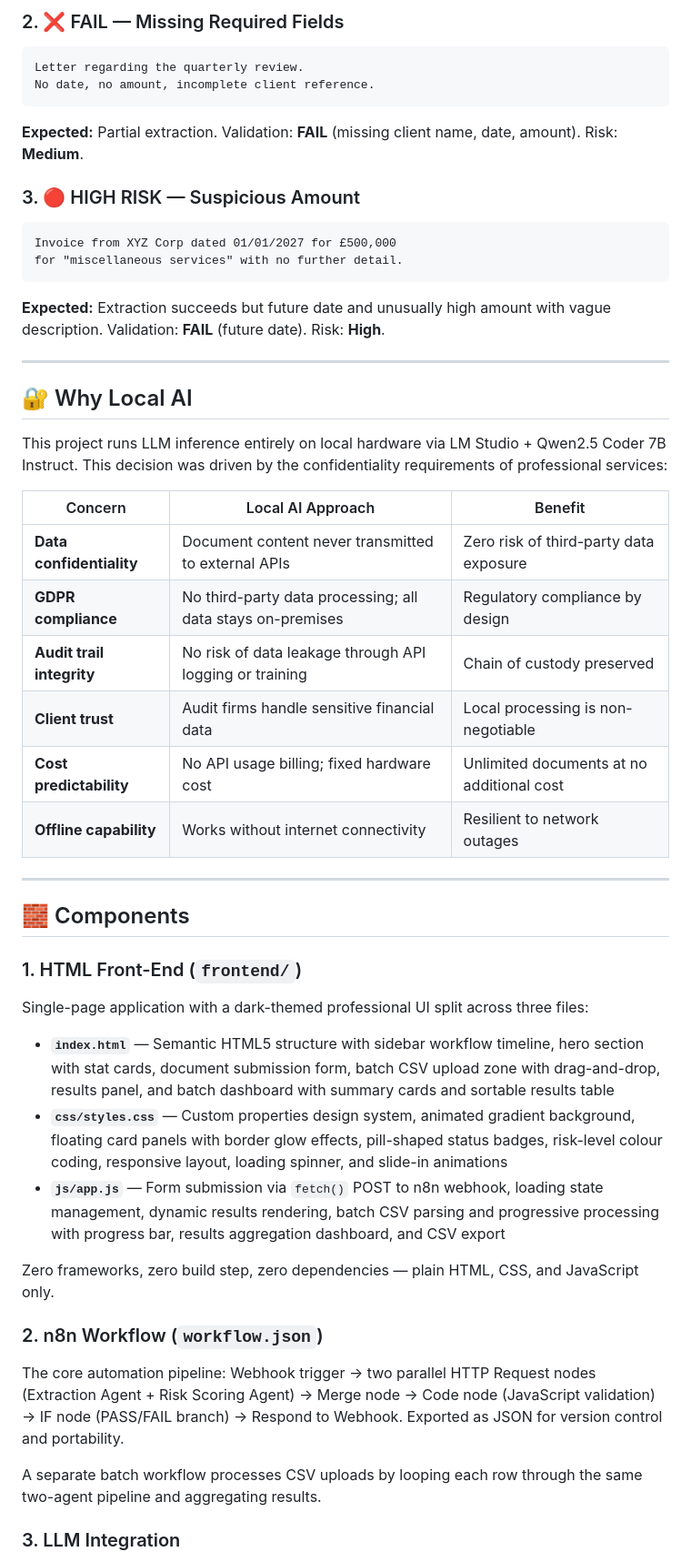
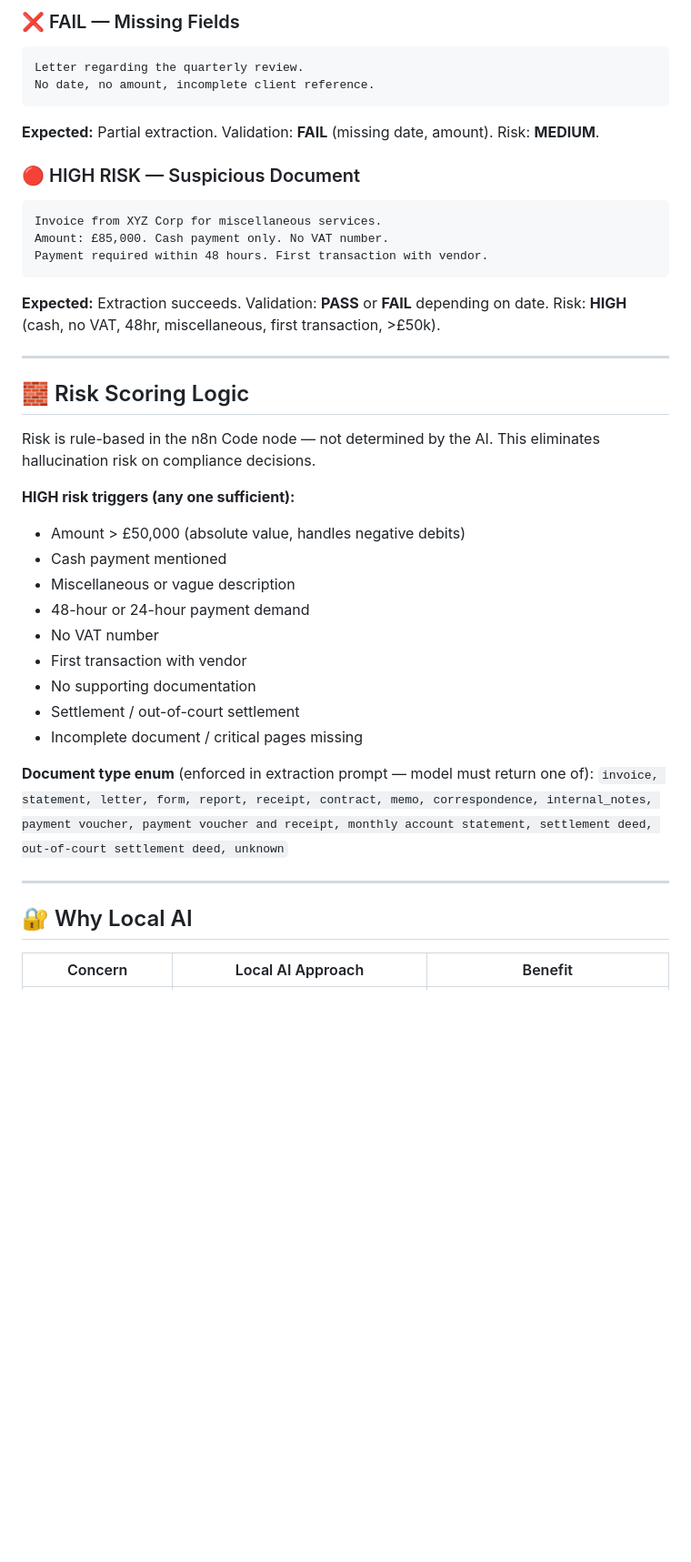
Before and after one commit to MagixIsAvailable/document-intake-automation, a Markdown page: README.md, the part around one of its changes. Shown at 91% size. Rendered like a GitHub page; blank space fills up the shorter version.

````diff
--- a/README.md
+++ b/README.md
@@ -185,52 +232,42 @@ for consulting services rendered in June 2026.
 
-### 2. ❌ FAIL — Missing Required Fields
+### ❌ FAIL — Missing Fields
 ```
 Letter regarding the quarterly review.
 No date, no amount, incomplete client reference.
 ```
-**Expected:** Partial extraction. Validation: **FAIL** (missing client name, date, amount). Risk: **Medium**.
+**Expected:** Partial extraction. Validation: **FAIL** (missing date, amount). Risk: **MEDIUM**.
 
-### 3. 🔴 HIGH RISK — Suspicious Amount
+### 🔴 HIGH RISK — Suspicious Document
 ```
-Invoice from XYZ Corp dated 01/01/2027 for £500,000
-for "miscellaneous services" with no further detail.
+Invoice from XYZ Corp for miscellaneous services.
+Amount: £85,000. Cash payment only. No VAT number.
+Payment required within 48 hours. First transaction with vendor.
 ```
-**Expected:** Extraction succeeds but future date and unusually high amount with vague description. Validation: **FAIL** (future date). Risk: **High**.
+**Expected:** Extraction succeeds. Validation: **PASS** or **FAIL** depending on date. Risk: **HIGH** (cash, no VAT, 48hr, miscellaneous, first transaction, >£50k).
+
+---
+
+## 🧱 Risk Scoring Logic
+
+Risk is rule-based in the n8n Code node — not determined by the AI. This eliminates hallucination risk on compliance decisions.
+
+**HIGH risk triggers (any one sufficient):**
+- Amount > £50,000 (absolute value, handles negative debits)
+- Cash payment mentioned
+- Miscellaneous or vague description
+- 48-hour or 24-hour payment demand
+- No VAT number
+- First transaction with vendor
+- No supporting documentation
+- Settlement / out-of-court settlement
+- Incomplete document / critical pages missing
+
+**Document type enum** (enforced in extraction prompt — model must return one of):
+`invoice, statement, letter, form, report, receipt, contract, memo, correspondence, internal_notes, payment voucher, payment voucher and receipt, monthly account statement, settlement deed, out-of-court settlement deed, unknown`
 
 ---
 
 ## 🔐 Why Local AI
 
-This project runs LLM inference entirely on local hardware via LM Studio + Qwen2.5 Coder 7B Instruct. This decision was driven by the confidentiality requirements of professional services:
-
 | Concern | Local AI Approach | Benefit |
 |---------|-------------------|---------|
-| **Data confidentiality** | Document content never transmitted to external APIs | Zero risk of third-party data exposure |
-| **GDPR compliance** | No third-party data processing; all data stays on-premises | Regulatory compliance by design |
-| **Audit trail integrity** | No risk of data leakage through API logging or training | Chain of custody preserved |
-| **Client trust** | Audit firms handle sensitive financial data | Local processing is non-negotiable |
-| **Cost predictability** | No API usage billing; fixed hardware cost | Unlimited documents at no additional cost |
-| **Offline capability** | Works without internet connectivity | Resilient to network outages |
-
----
-
-## 🧱 Components
-
-### 1. HTML Front-End (`frontend/`)
-
-Single-page application with a dark-themed professional UI split across three files:
-
-- **`index.html`** — Semantic HTML5 structure with sidebar workflow timeline, hero section with stat cards, document submission form, batch CSV upload zone with drag-and-drop, results panel, and batch dashboard with summary cards and sortable results table
-- **`css/styles.css`** — Custom properties design system, animated gradient background, floating card panels with border glow effects, pill-shaped status badges, risk-level colour coding, responsive layout, loading spinner, and slide-in animations
-- **`js/app.js`** — Form submission via `fetch()` POST to n8n webhook, loading state management, dynamic results rendering, batch CSV parsing and progressive processing with progress bar, results aggregation dashboard, and CSV export
-
-Zero frameworks, zero build step, zero dependencies — plain HTML, CSS, and JavaScript only.
-
-### 2. n8n Workflow (`workflow.json`)
-
-The core automation pipeline: Webhook trigger → two parallel HTTP Request nodes (Extraction Agent + Risk Scoring Agent) → Merge node → Code node (JavaScript validation) → IF node (PASS/FAIL branch) → Respond to Webhook. Exported as JSON for version control and portability.
-
-A separate batch workflow processes CSV uploads by looping each row through the same two-agent pipeline and aggregating results.
-
-### 3. LLM Integration
-
````
Also changed, not shown: other parts of README.md (+120 -110 lines).
